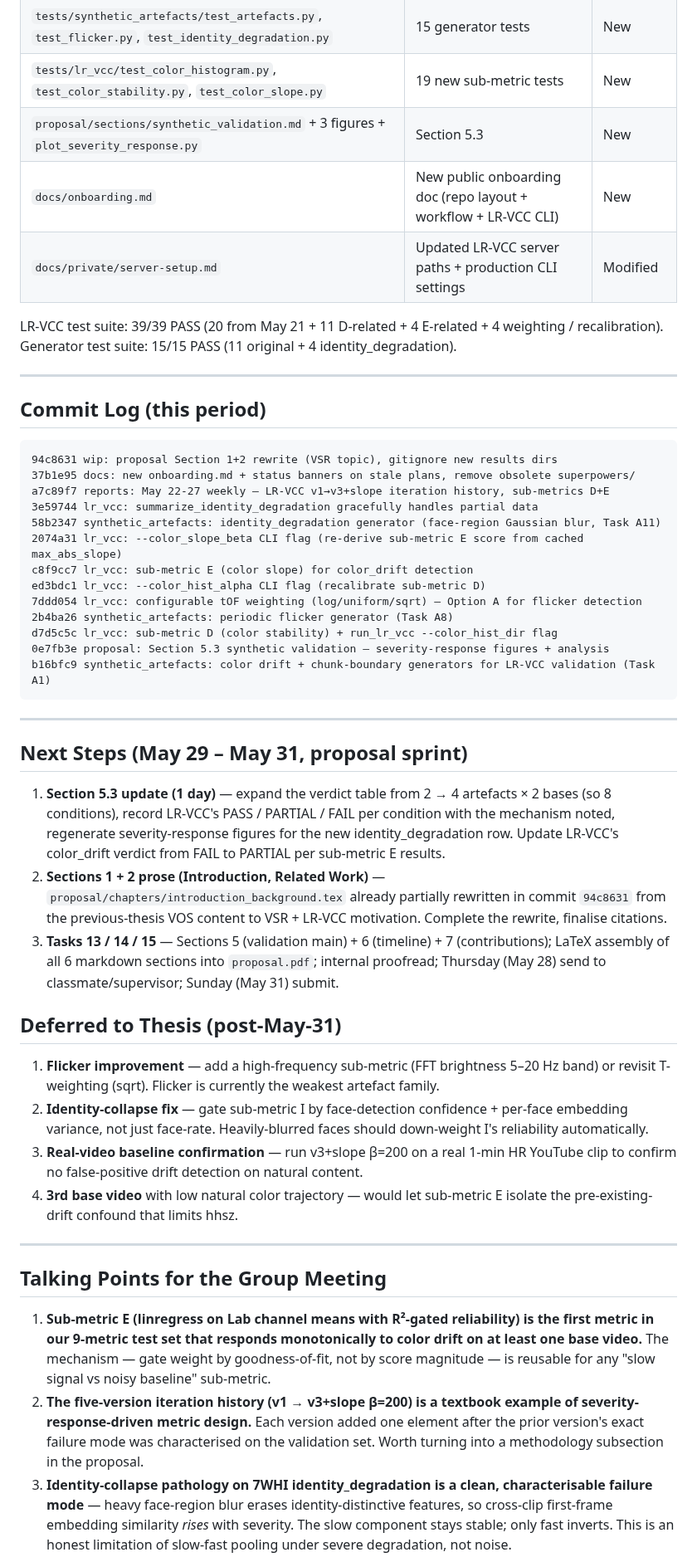
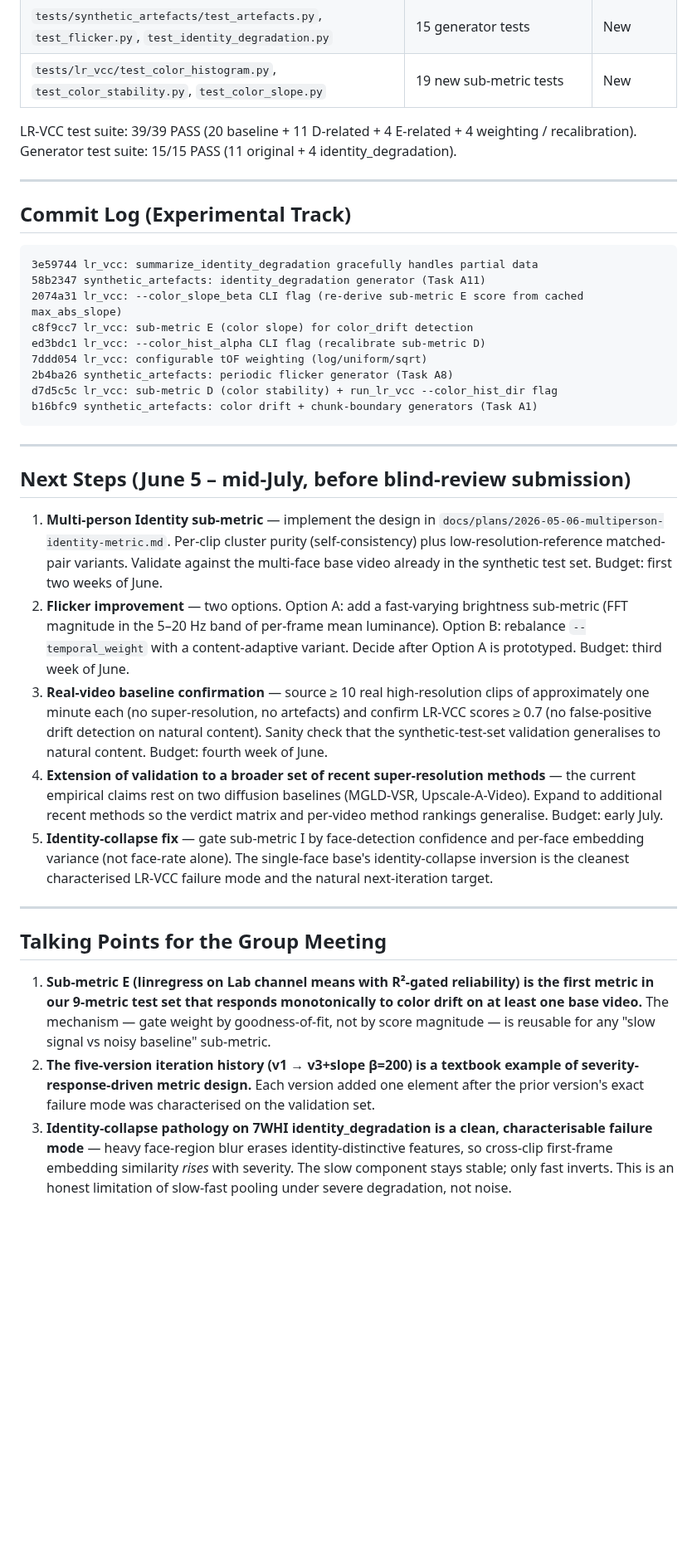
Before and after one commit to TimuJ/thesis_ve, a Markdown page: reports/Timur_Iakshibaev_2026-05-22_to_2026-06-04.md, the part around one of its changes. Shown at 83% size. Drawn GitHub-style; blank space fills up the shorter version.

````diff
--- a/reports/Timur_Iakshibaev_2026-05-22_to_2026-05-28.md
+++ b/reports/Timur_Iakshibaev_2026-05-22_to_2026-06-04.md
@@ -257,51 +236,39 @@ Section was written before sub-metric E was built, so it currently lists LR-VCC'
 | `scripts/lr_vcc/run_lr_vcc.py` | + 5 CLI flags (`--color_hist_dir`, `--color_hist_alpha`, `--color_slope_dir`, `--color_slope_beta`, `--temporal_weight`) | Modified |
 | `tests/synthetic_artefacts/test_artefacts.py`, `test_flicker.py`, `test_identity_degradation.py` | 15 generator tests | New |
 | `tests/lr_vcc/test_color_histogram.py`, `test_color_stability.py`, `test_color_slope.py` | 19 new sub-metric tests | New |
-| `proposal/sections/synthetic_validation.md` + 3 figures + `plot_severity_response.py` | Section 5.3 | New |
-| `docs/onboarding.md` | New public onboarding doc (repo layout + workflow + LR-VCC CLI) | New |
-| `docs/private/server-setup.md` | Updated LR-VCC server paths + production CLI settings | Modified |
 
-LR-VCC test suite: 39/39 PASS (20 from May 21 + 11 D-related + 4 E-related + 4 weighting / recalibration). Generator test suite: 15/15 PASS (11 original + 4 identity_degradation).
+LR-VCC test suite: 39/39 PASS (20 baseline + 11 D-related + 4 E-related + 4 weighting / recalibration). Generator test suite: 15/15 PASS (11 original + 4 identity_degradation).
 
 ---
 
-## Commit Log (this period)
+## Commit Log (Experimental Track)
 
 ```
-94c8631 wip: proposal Section 1+2 rewrite (VSR topic), gitignore new results dirs
-37b1e95 docs: new onboarding.md + status banners on stale plans, remove obsolete superpowers/
-a7c89f7 reports: May 22-27 weekly — LR-VCC v1→v3+slope iteration history, sub-metrics D+E
 3e59744 lr_vcc: summarize_identity_degradation gracefully handles partial data
-58b2347 synthetic_artefacts: identity_degradation generator (face-region Gaussian blur, Task A11)
+58b2347 synthetic_artefacts: identity_degradation generator (Task A11)
 2074a31 lr_vcc: --color_slope_beta CLI flag (re-derive sub-metric E score from cached max_abs_slope)
 c8f9cc7 lr_vcc: sub-metric E (color slope) for color_drift detection
 ed3bdc1 lr_vcc: --color_hist_alpha CLI flag (recalibrate sub-metric D)
-7ddd054 lr_vcc: configurable tOF weighting (log/uniform/sqrt) — Option A for flicker detection
+7ddd054 lr_vcc: configurable tOF weighting (log/uniform/sqrt)
 2b4ba26 synthetic_artefacts: periodic flicker generator (Task A8)
 d7d5c5c lr_vcc: sub-metric D (color stability) + run_lr_vcc --color_hist_dir flag
-0e7fb3e proposal: Section 5.3 synthetic validation — severity-response figures + analysis
-b16bfc9 synthetic_artefacts: color drift + chunk-boundary generators for LR-VCC validation (Task A1)
+b16bfc9 synthetic_artefacts: color drift + chunk-boundary generators (Task A1)
 ```
 
 ---
 
-## Next Steps (May 29 – May 31, proposal sprint)
+## Next Steps (June 5 – mid-July, before blind-review submission)
 
-1. **Section 5.3 update (1 day)** — expand the verdict table from 2 → 4 artefacts × 2 bases (so 8 conditions), record LR-VCC's PASS / PARTIAL / FAIL per condition with the mechanism noted, regenerate severity-response figures for the new identity_degradation row. Update LR-VCC's color_drift verdict from FAIL to PARTIAL per sub-metric E results.
-2. **Sections 1 + 2 prose (Introduction, Related Work)** — `proposal/chapters/introduction_background.tex` already partially rewritten in commit `94c8631` from the previous-thesis VOS content to VSR + LR-VCC motivation. Complete the rewrite, finalise citations.
-3. **Tasks 13 / 14 / 15** — Sections 5 (validation main) + 6 (timeline) + 7 (contributions); LaTeX assembly of all 6 markdown sections into `proposal.pdf`; internal proofread; Thursday (May 28) send to classmate/supervisor; Sunday (May 31) submit.
-
-## Deferred to Thesis (post-May-31)
-
-1. **Flicker improvement** — add a high-frequency sub-metric (FFT brightness 5–20 Hz band) or revisit T-weighting (sqrt). Flicker is currently the weakest artefact family.
-2. **Identity-collapse fix** — gate sub-metric I by face-detection confidence + per-face embedding variance, not just face-rate. Heavily-blurred faces should down-weight I's reliability automatically.
-3. **Real-video baseline confirmation** — run v3+slope β=200 on a real 1-min HR YouTube clip to confirm no false-positive drift detection on natural content.
-4. **3rd base video** with low natural color trajectory — would let sub-metric E isolate the pre-existing-drift confound that limits hhsz.
+1. **Multi-person Identity sub-metric** — implement the design in `docs/plans/2026-05-06-multiperson-identity-metric.md`. Per-clip cluster purity (self-consistency) plus low-resolution-reference matched-pair variants. Validate against the multi-face base video already in the synthetic test set. Budget: first two weeks of June.
+2. **Flicker improvement** — two options. Option A: add a fast-varying brightness sub-metric (FFT magnitude in the 5–20 Hz band of per-frame mean luminance). Option B: rebalance `--temporal_weight` with a content-adaptive variant. Decide after Option A is prototyped. Budget: third week of June.
+3. **Real-video baseline confirmation** — source ≥ 10 real high-resolution clips of approximately one minute each (no super-resolution, no artefacts) and confirm LR-VCC scores ≥ 0.7 (no false-positive drift detection on natural content). Sanity check that the synthetic-test-set validation generalises to natural content. Budget: fourth week of June.
+4. **Extension of validation to a broader set of recent super-resolution methods** — the current empirical claims rest on two diffusion baselines (MGLD-VSR, Upscale-A-Video). Expand to additional recent methods so the verdict matrix and per-video method rankings generalise. Budget: early July.
+5. **Identity-collapse fix** — gate sub-metric I by face-detection confidence and per-face embedding variance (not face-rate alone). The single-face base's identity-collapse inversion is the cleanest characterised LR-VCC failure mode and the natural next-iteration target.
 
 ---
 
 ## Talking Points for the Group Meeting
 
 1. **Sub-metric E (linregress on Lab channel means with R²-gated reliability) is the first metric in our 9-metric test set that responds monotonically to color drift on at least one base video.** The mechanism — gate weight by goodness-of-fit, not by score magnitude — is reusable for any "slow signal vs noisy baseline" sub-metric.
-2. **The five-version iteration history (v1 → v3+slope β=200) is a textbook example of severity-response-driven metric design.** Each version added one element after the prior version's exact failure mode was characterised on the validation set. Worth turning into a methodology subsection in the proposal.
+2. **The five-version iteration history (v1 → v3+slope β=200) is a textbook example of severity-response-driven metric design.** Each version added one element after the prior version's exact failure mode was characterised on the validation set.
 3. **Identity-collapse pathology on 7WHI identity_degradation is a clean, characterisable failure mode** — heavy face-region blur erases identity-distinctive features, so cross-clip first-frame embedding similarity *rises* with severity. The slow component stays stable; only fast inverts. This is an honest limitation of slow-fast pooling under severe degradation, not noise.
````
Also changed, not shown: other parts of reports/Timur_Iakshibaev_2026-05-22_to_2026-06-04.md (+31 -52 lines).
